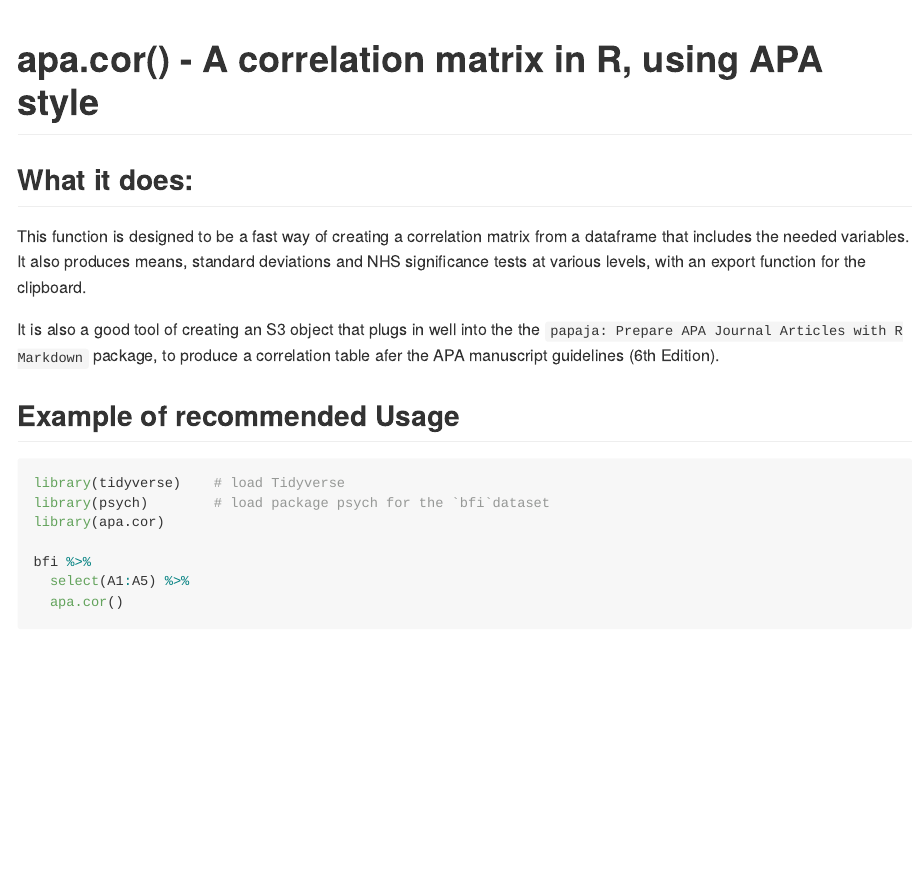
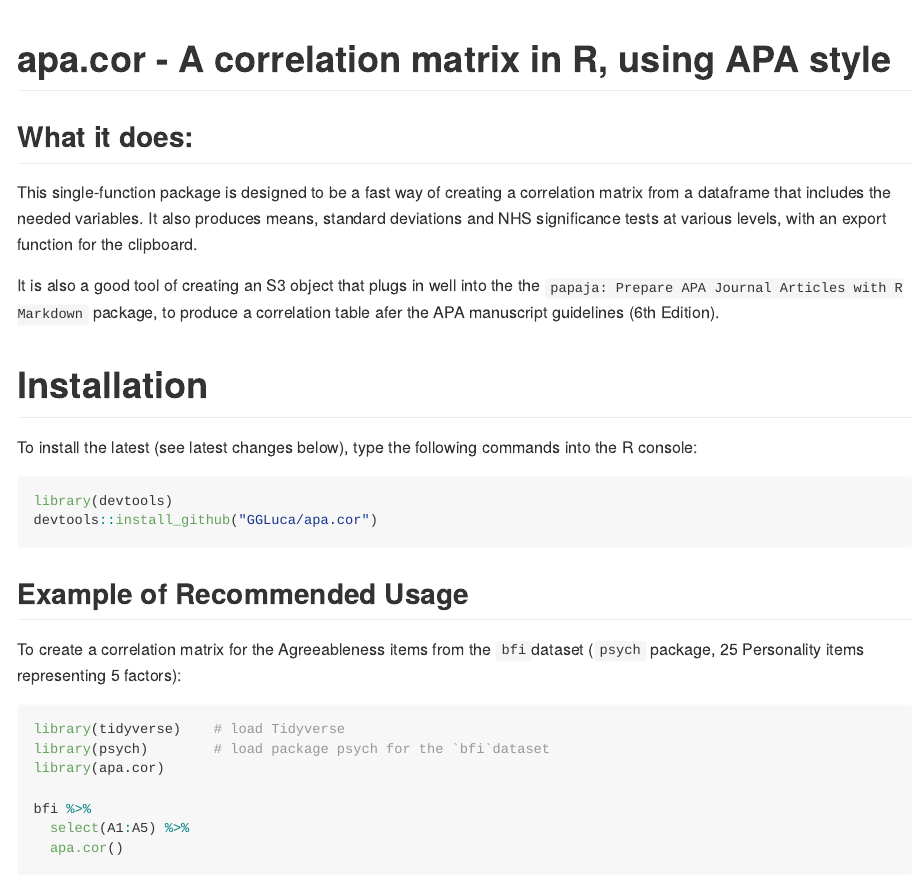
Before and after one commit to GGLuca/apa.cor, an R Markdown document (README.Rmd): the page in a window 1100 px wide, from its top. Rendered offline with R 4.5, knitr and Pandoc, with nearby package versions; some code elsewhere in the file could not run offline.

Commit message:
Readme Updates and Documentation

````diff
--- a/README.Rmd
+++ b/README.Rmd
@@ -4,15 +4,27 @@ output: github_document
 
 <!-- README.md is generated from README.Rmd. Please edit that file -->
 
-# apa.cor() - A correlation matrix in R, using APA style
+# apa.cor - A correlation matrix in R, using APA style
 
 ## What it does:
 
-This function is designed to be a fast way of creating a correlation matrix from a dataframe that includes the needed variables. It also produces means, standard deviations and NHS significance tests at various levels, with an export function for the clipboard.
+This single-function package is designed to be a fast way of creating a correlation matrix from a dataframe that includes the needed variables. It also produces means, standard deviations and NHS significance tests at various levels, with an export function for the clipboard.
 
 It is also a good tool of creating an S3 object that plugs in well into the the `papaja: Prepare APA Journal Articles with R Markdown` package, to produce a correlation table afer the APA manuscript guidelines (6th Edition).
 
-## Example of recommended Usage
+# Installation
+
+To install the latest (see latest changes below), type the following commands into the R console:
+
+```{r, eval=FALSE}
+library(devtools)
+devtools::install_github("GGLuca/apa.cor")
+```
+
+
+## Example of Recommended Usage
+
+To create a correlation matrix for the Agreeableness items from the `bfi`dataset (`psych` package, 25 Personality items representing 5 factors):
 
 ```{r, message=FALSE}
 library(tidyverse)    # load Tidyverse
````
Also changed, not shown: README.md, README.Rmd (15 more changed lines).
